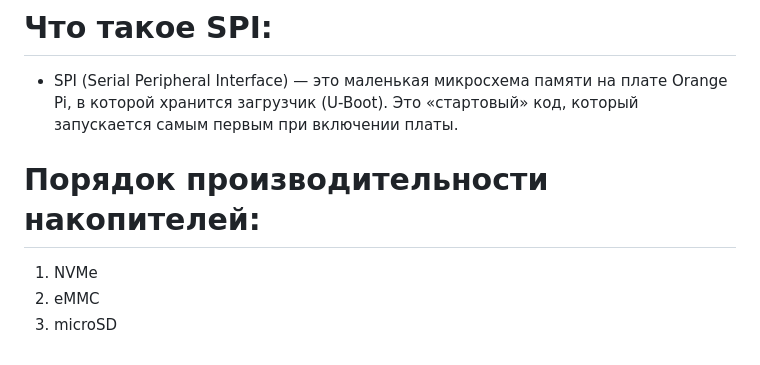
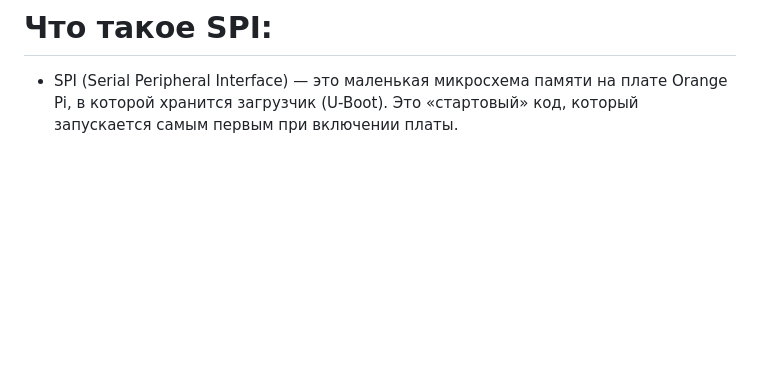
Before and after one commit to temochkalu/Project-1, a Markdown page: code-user/theory.md, the part around the change. Rendered like a GitHub page; blank space fills up the shorter version.

Commit message:
removed the unnecessary parts

```diff
--- a/code-user/theory.md
+++ b/code-user/theory.md
@@ -54,7 +54,3 @@ markdown
 
 # Что такое SPI:
 - SPI (Serial Peripheral Interface) — это маленькая микросхема памяти на плате Orange Pi, в которой хранится загрузчик (U-Boot). Это «стартовый» код, который запускается самым первым при включении платы.
-# Порядок производительности накопителей:
-1) NVMe
-2) eMMС
-3) microSD
```
